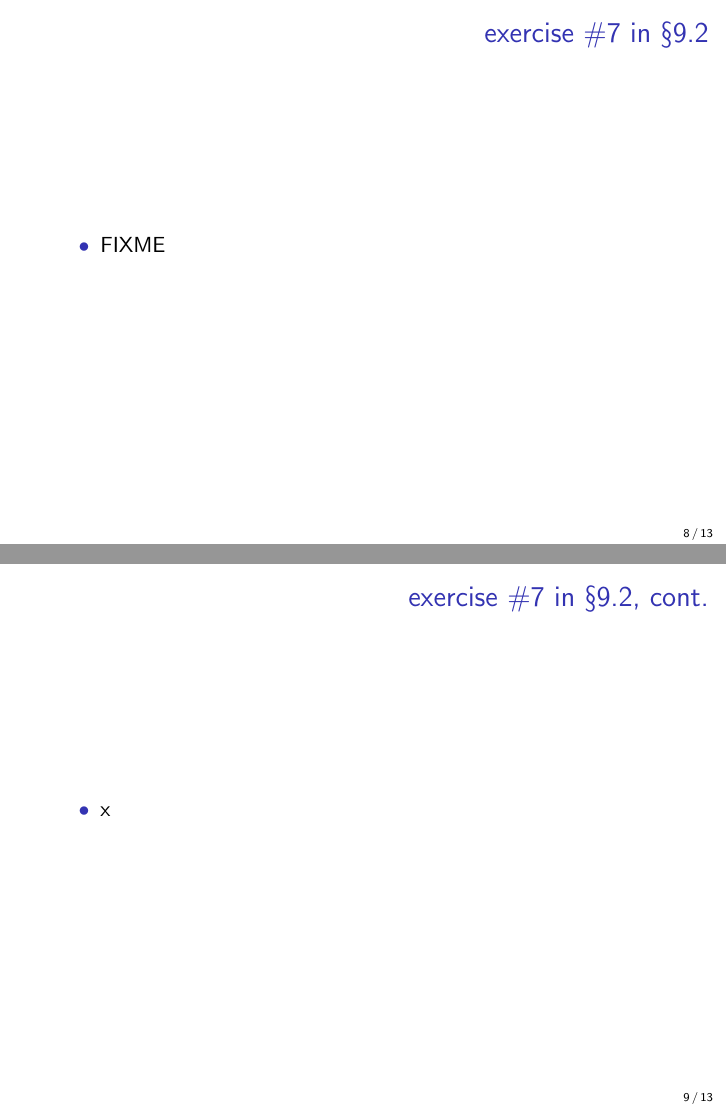
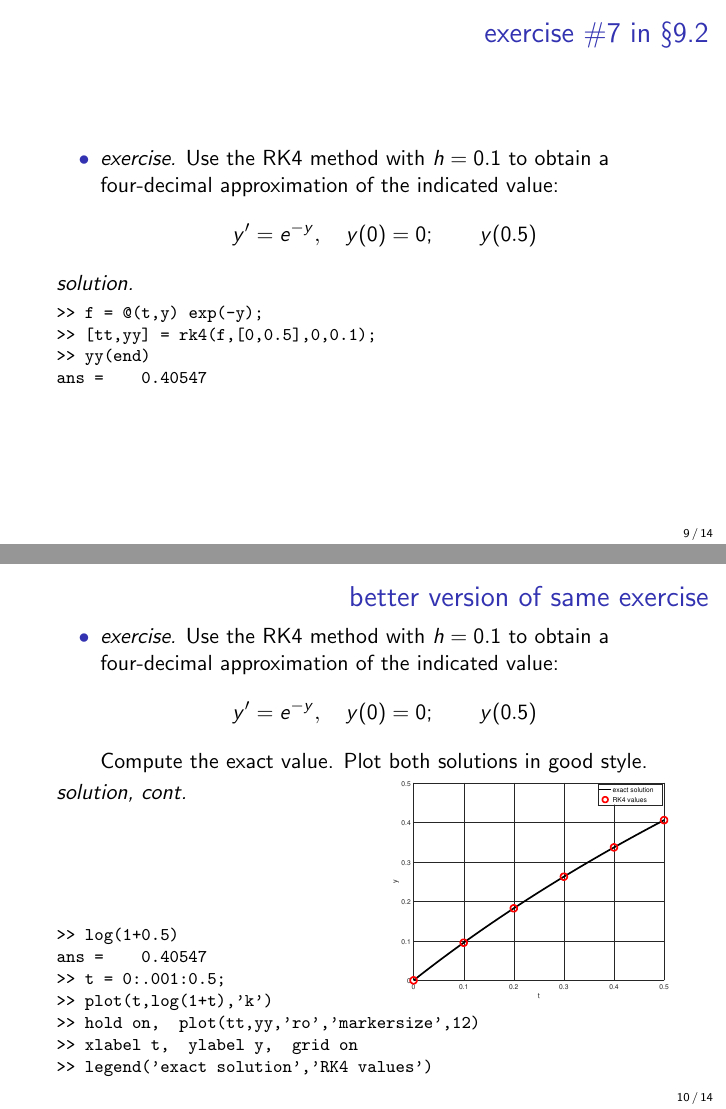
Before and after one commit to bueler/math302, LaTeX slides (assets/slides/9-2.tex): pages 8 and 9 of 13 before the commit and pages 9 and 10 of 14 after it, joined at a grey line. Compiled offline with pdfLaTeX.

Commit message:
these will do

```diff
--- a/assets/slides/9-2.tex
+++ b/assets/slides/9-2.tex
@@ -153,7 +153,7 @@ $$k_1 = f(t_n,y_n) \qquad \implies y_{n+1} = y_n + h\, k_1$$
 \end{frame}
 
 
-\begin{frame}{exercise \#7 in \S9.2}
+\begin{frame}[fragile]
+\frametitle{code \texttt{rk4.m}}
 
 \begin{itemize}
-\item FIXME
@@ -161,11 +165,50 @@ $$k_1 = f(t_n,y_n) \qquad \implies y_{n+1} = y_n + h\, k_1$$
 \end{frame}
 
 
-\begin{frame}{exercise \#7 in \S9.2, cont.}
+\begin{frame}[fragile]
+\frametitle{exercise \#7 in \S9.2}
 
 \begin{itemize}
-\item x
+\item \emph{exercise.}  Use the RK4 method with $h=0.1$ to obtain a four-decimal approximation of the indicated value:
+    $$y' = e^{-y}, \quad y(0)=0; \qquad y(0.5)$$
 \end{itemize}
+
+\noindent \emph{solution.}
+\begin{Verbatim}[fontsize=\footnotesize]
+>> f = @(t,y) exp(-y);
+>> [tt,yy] = rk4(f,[0,0.5],0,0.1);
+>> yy(end)
+ans =    0.40547
+\end{Verbatim}
+
+\end{frame}
+
+
+\begin{frame}[fragile]
+\frametitle{better version of same exercise}
+
+\begin{itemize}
+\item \emph{exercise.}  Use the RK4 method with $h=0.1$ to obtain a four-decimal approximation of the indicated value:
+    $$y' = e^{-y}, \quad y(0)=0; \qquad y(0.5)$$
+Compute the exact value.  Plot both solutions in good style.
+\end{itemize}
+
+\hfill \includegraphics[width=0.45\textwidth]{figs/exer7s9p2}
+
+\vspace{-40mm}
+\noindent \emph{solution, cont.}
+
+\vspace{20mm}
+\begin{Verbatim}[fontsize=\footnotesize]
+>> log(1+0.5)
+ans =    0.40547
+>> t = 0:.001:0.5;
+>> plot(t,log(1+t),'k')
+>> hold on,  plot(tt,yy,'ro','markersize',12)
+>> xlabel t,  ylabel y,  grid on
+>> legend('exact solution','RK4 values')
+\end{Verbatim}
+
 \end{frame}
 
 
```
Also changed, not shown: week10.md (+1 -1 lines), assets/slides/9-2.pdf (added), assets/slides/figs/exer7s9p2.pdf (added), assets/slides/9-2.tex (20 more changed lines).
